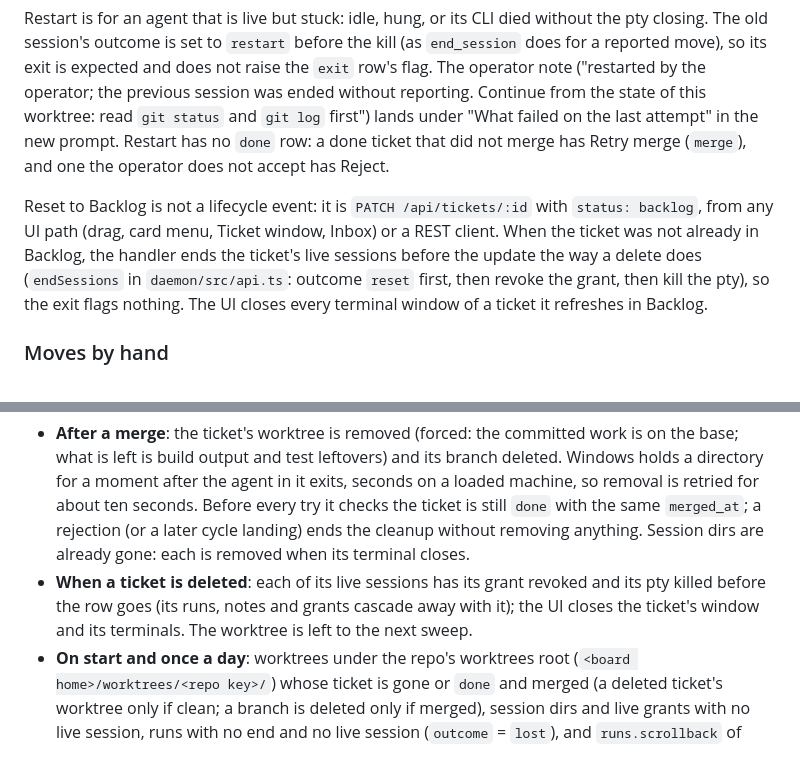
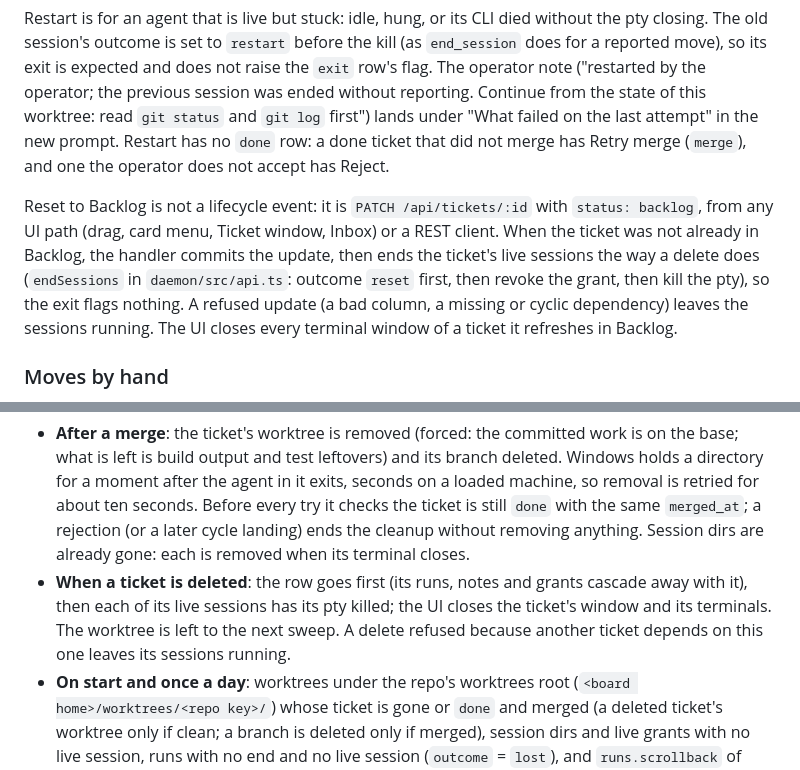
Before and after one commit to dillon-shearer/Kanban95, a Markdown page: docs/LIFECYCLE.md, 2 parts joined by grey strips. GitHub-like rendering.

Commit message:
Document that sessions end only after a ticket update or delete commits

```diff
--- a/docs/LIFECYCLE.md
+++ b/docs/LIFECYCLE.md
@@ -80,7 +80,7 @@ Both continue the killed conversation when they can, instead of starting over. W
 
 Restart is for an agent that is live but stuck: idle, hung, or its CLI died without the pty closing. The old session's outcome is set to `restart` before the kill (as `end_session` does for a reported move), so its exit is expected and does not raise the `exit` row's flag. The operator note ("restarted by the operator; the previous session was ended without reporting. Continue from the state of this worktree: read `git status` and `git log` first") lands under "What failed on the last attempt" in the new prompt. Restart has no `done` row: a done ticket that did not merge has Retry merge (`merge`), and one the operator does not accept has Reject.
 
-Reset to Backlog is not a lifecycle event: it is `PATCH /api/tickets/:id` with `status: backlog`, from any UI path (drag, card menu, Ticket window, Inbox) or a REST client. When the ticket was not already in Backlog, the handler ends the ticket's live sessions before the update the way a delete does (`endSessions` in `daemon/src/api.ts`: outcome `reset` first, then revoke the grant, then kill the pty), so the exit flags nothing. The UI closes every terminal window of a ticket it refreshes in Backlog.
+Reset to Backlog is not a lifecycle event: it is `PATCH /api/tickets/:id` with `status: backlog`, from any UI path (drag, card menu, Ticket window, Inbox) or a REST client. When the ticket was not already in Backlog, the handler commits the update, then ends the ticket's live sessions the way a delete does (`endSessions` in `daemon/src/api.ts`: outcome `reset` first, then revoke the grant, then kill the pty), so the exit flags nothing. A refused update (a bad column, a missing or cyclic dependency) leaves the sessions running. The UI closes every terminal window of a ticket it refreshes in Backlog.
 
 ### Moves by hand
 
@@ -277,7 +277,7 @@ A repo's prompts come from its own `.kanban95/templates/`, copied from `template
 No removal deletes through a link. Before a worktree, a leftover directory among the worktrees or a session dir is deleted, every junction and symlink inside it is unlinked without being followed (`unlinkLinks` in `daemon/src/git.ts`): `git worktree remove --force` once followed a worktree's `node_modules` junction into the main checkout and emptied its `daemon/`. If a link that resolves into the main checkout cannot be unlinked, the removal is refused, nothing more is deleted, and the refusal is audited as `error`.
 
 - **After a merge**: the ticket's worktree is removed (forced: the committed work is on the base; what is left is build output and test leftovers) and its branch deleted. Windows holds a directory for a moment after the agent in it exits, seconds on a loaded machine, so removal is retried for about ten seconds. Before every try it checks the ticket is still `done` with the same `merged_at`; a rejection (or a later cycle landing) ends the cleanup without removing anything. Session dirs are already gone: each is removed when its terminal closes.
-- **When a ticket is deleted**: each of its live sessions has its grant revoked and its pty killed before the row goes (its runs, notes and grants cascade away with it); the UI closes the ticket's window and its terminals. The worktree is left to the next sweep.
+- **When a ticket is deleted**: the row goes first (its runs, notes and grants cascade away with it), then each of its live sessions has its pty killed; the UI closes the ticket's window and its terminals. The worktree is left to the next sweep. A delete refused because another ticket depends on this one leaves its sessions running.
 - **On start and once a day**: worktrees under the repo's worktrees root (`<board home>/worktrees/<repo key>/`) whose ticket is gone or `done` and merged (a deleted ticket's worktree only if clean; a branch is deleted only if merged), session dirs and live grants with no live session, runs with no end and no live session (`outcome` = `lost`), and `runs.scrollback` of runs that ended more than 30 days ago (the row, its outcome and the ticket's notes stay). Then `VACUUM`. A worktree of an unmerged ticket, or of a merged ticket rejected back to a worker (`merged_at` kept, status not `done`), is never touched: it may hold the only copy of the work.
 - **Orphaned agent processes, on start and once a day**: one process listing (Windows `Get-CimInstance Win32_Process`, POSIX `ps`). A process whose command line names `<repo>/.kanban95/sessions/<key>/prompt.md` (the brief every CLI is launched with) for a key no live session holds is left over from a daemon crash, a hard reset or a kill that raced a starting process. Its whole tree is killed (`killTree`) and one `janitor.process` row (pid, key) written. The match is on this repo's session path, never a process name, so another board's agents and the operator's own CLI are left alone. A grandchild whose parent already died names no session dir and is not found.
 - **Once, the old layout**: an older board kept worktrees in `<repo>/.worktrees/`. The sweep handles each `t-<id>` there by the same rules, then removes the directory once it is empty. An unmerged ticket's worktree there stays until the ticket's next launch moves it to the worktrees root. A file OneDrive still holds leaves it for the next sweep.
```
